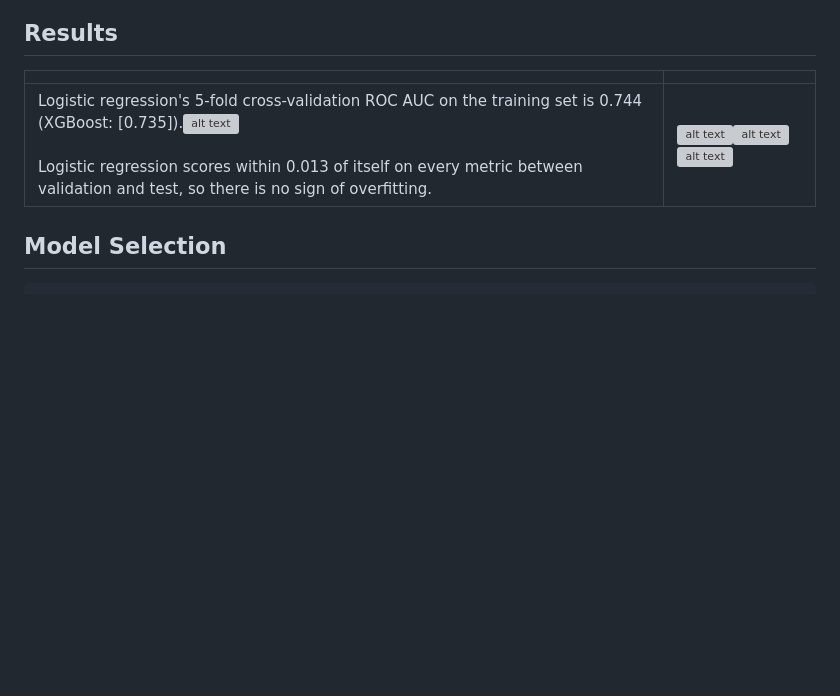
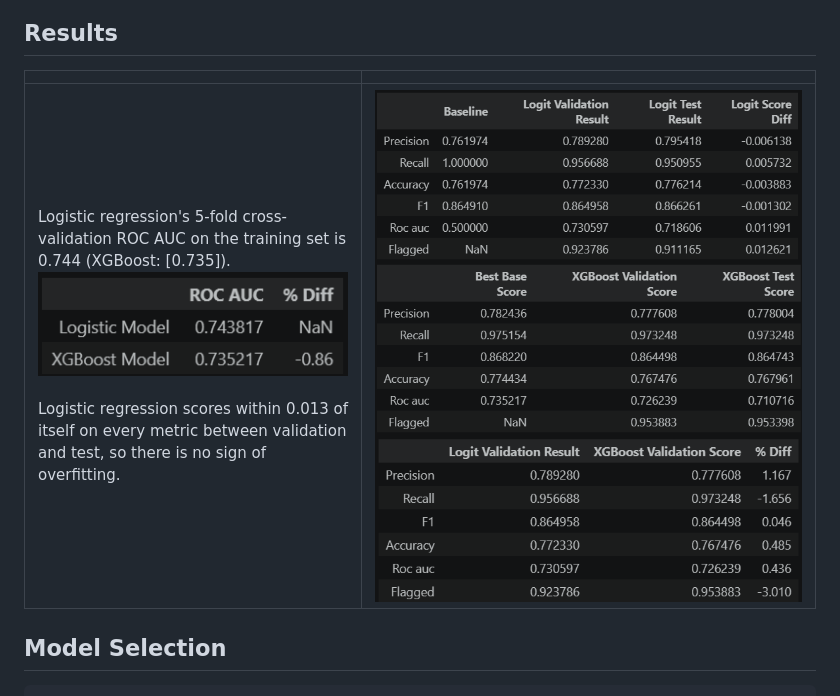
Before and after one commit to JL-Moreno021/Customer-Churn-Audit, a Markdown page: 1_Project_Model/README.md, the part around the change. Drawn GitHub-style; pictures changed too: 1_Project_Model/images/image-1.png (added), 1_Project_Model/images/image-2.png (added), 1_Project_Model/images/image-3.png (added); blank space fills up the shorter version; grey boxes are pictures that could not be loaded.

```diff
--- a/1_Project_Model/README.md
+++ b/1_Project_Model/README.md
@@ -35,7 +35,7 @@
 ## Results
 | | |
 --|--
-Logistic regression's 5-fold cross-validation ROC AUC on the training set is 0.744 (XGBoost: [0.735]).![alt text](image-2.png)<br><br>Logistic regression scores within 0.013 of itself on every metric between validation and test, so there is no sign of overfitting.|![alt text](image.png)![alt text](image-1.png)![alt text](image-3.png)
+Logistic regression's 5-fold cross-validation ROC AUC on the training set is 0.744 (XGBoost: [0.735]).![alt text](images/image-2.png)<br><br>Logistic regression scores within 0.013 of itself on every metric between validation and test, so there is no sign of overfitting.|![alt text](images/image.png)![alt text](images/image-1.png)![alt text](images/image-3.png)
 
 ## Model Selection
     Logistic Regression is the selected model because of negligible ROC-AUC difference from XGBoost [ROC-AUC: 0.0086] and is simpler and connects to the previous analysis.
```
Also changed, not shown: 6 other files.
